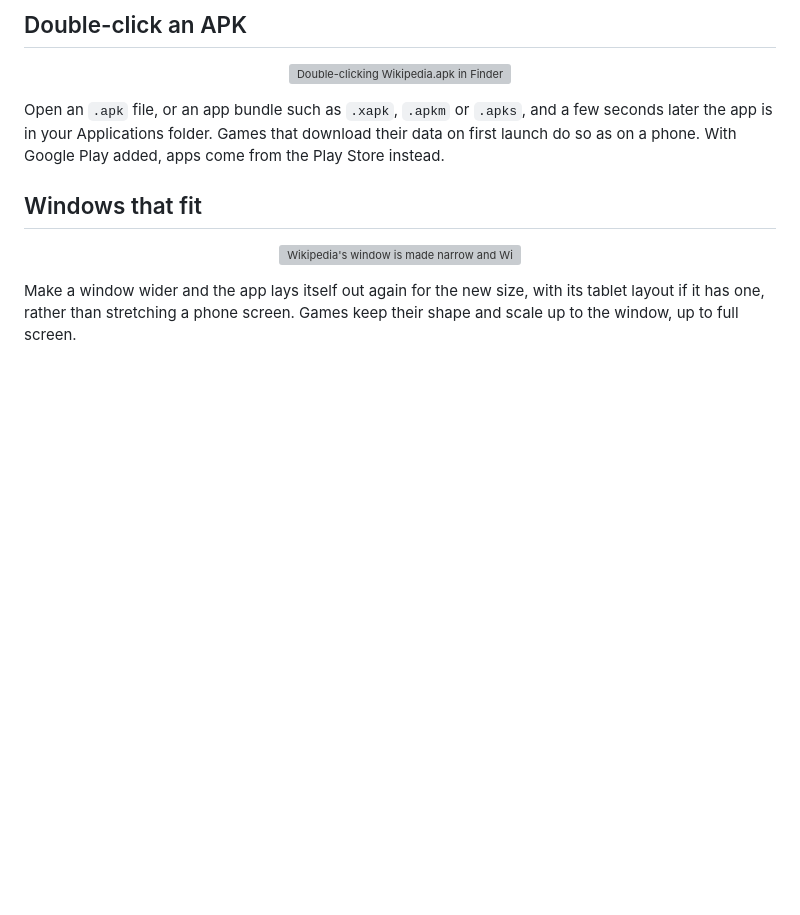
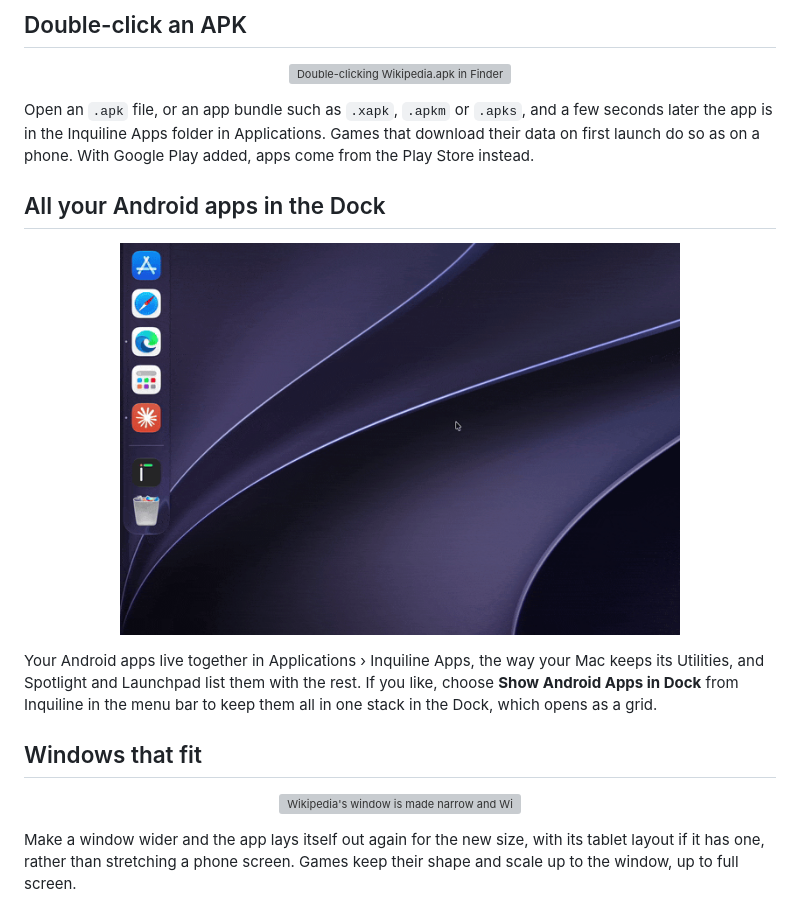
Before and after one commit to inquiline-app/inquiline, a Markdown page: README.md, the part around one of its changes. Rendered like a GitHub page; pictures changed too: docs/images/dock-stack.gif (added); blank space fills up the shorter version; grey boxes are pictures that could not be loaded.

```diff
--- a/README.md
+++ b/README.md
@@ -23,7 +23,13 @@ An app you add to Inquiline doesn't open inside a phone-shaped box. It gets a wi
 
 <p align="center"><img src="docs/images/install.gif" width="720" alt="Double-clicking Wikipedia.apk in Finder installs it, and Wikipedia opens in its own window"></p>
 
-Open an `.apk` file, or an app bundle such as `.xapk`, `.apkm` or `.apks`, and a few seconds later the app is in your Applications folder. Games that download their data on first launch do so as on a phone. With Google Play added, apps come from the Play Store instead.
+Open an `.apk` file, or an app bundle such as `.xapk`, `.apkm` or `.apks`, and a few seconds later the app is in the Inquiline Apps folder in Applications. Games that download their data on first launch do so as on a phone. With Google Play added, apps come from the Play Store instead.
+
+## All your Android apps in the Dock
+
+<p align="center"><img src="docs/images/dock-stack.gif" width="560" alt="Clicking the Inquiline Apps stack in the Dock opens a grid of every Android app: games, Gmail, Instagram, YouTube and more"></p>
+
+Your Android apps live together in Applications › Inquiline Apps, the way your Mac keeps its Utilities, and Spotlight and Launchpad list them with the rest. If you like, choose **Show Android Apps in Dock** from Inquiline in the menu bar to keep them all in one stack in the Dock, which opens as a grid.
 
 ## Windows that fit
 
```
Also changed, not shown: other parts of README.md (+17 -0 lines), 3 other files.
